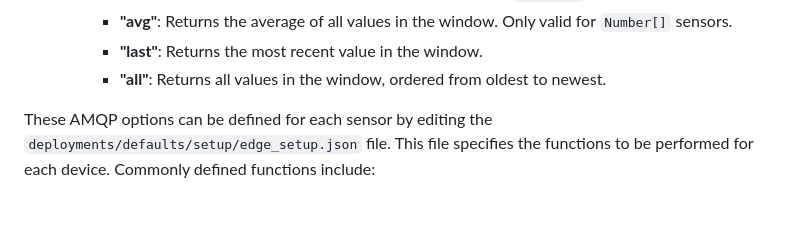
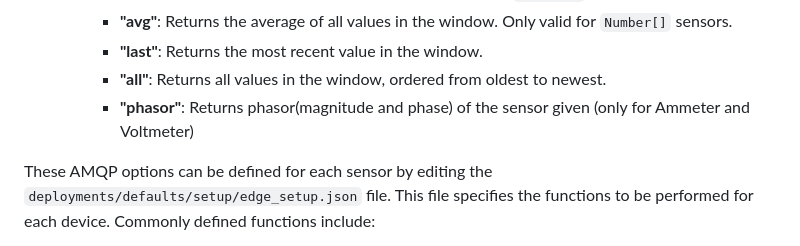
Before and after one commit to bsc-wdc/HP2C-DT, a Markdown page: README.md, the part around the change. Drawn GitHub-style; blank space fills up the shorter version.

Commit message:
Update readme (add phasor)

```diff
--- a/README.md
+++ b/README.md
@@ -104,6 +104,7 @@ The `devices` section will contain each device within the edge. Each device has
        - **"avg"**: Returns the average of all values in the window. Only valid for `Number[]` sensors.
        - **"last"**: Returns the most recent value in the window.
        - **"all"**: Returns all values in the window, ordered from oldest to newest.
+       - **"phasor"**: Returns phasor(magnitude and phase) of the sensor given (only for Ammeter and Voltmeter)
 
 These AMQP options can be defined for each sensor by editing the `deployments/defaults/setup/edge_setup.json` file. This file specifies the functions to be performed for each device. Commonly defined functions include:
 - **`AMQPConsume`**: A method used by actuators to receive actuations from the server.
```
